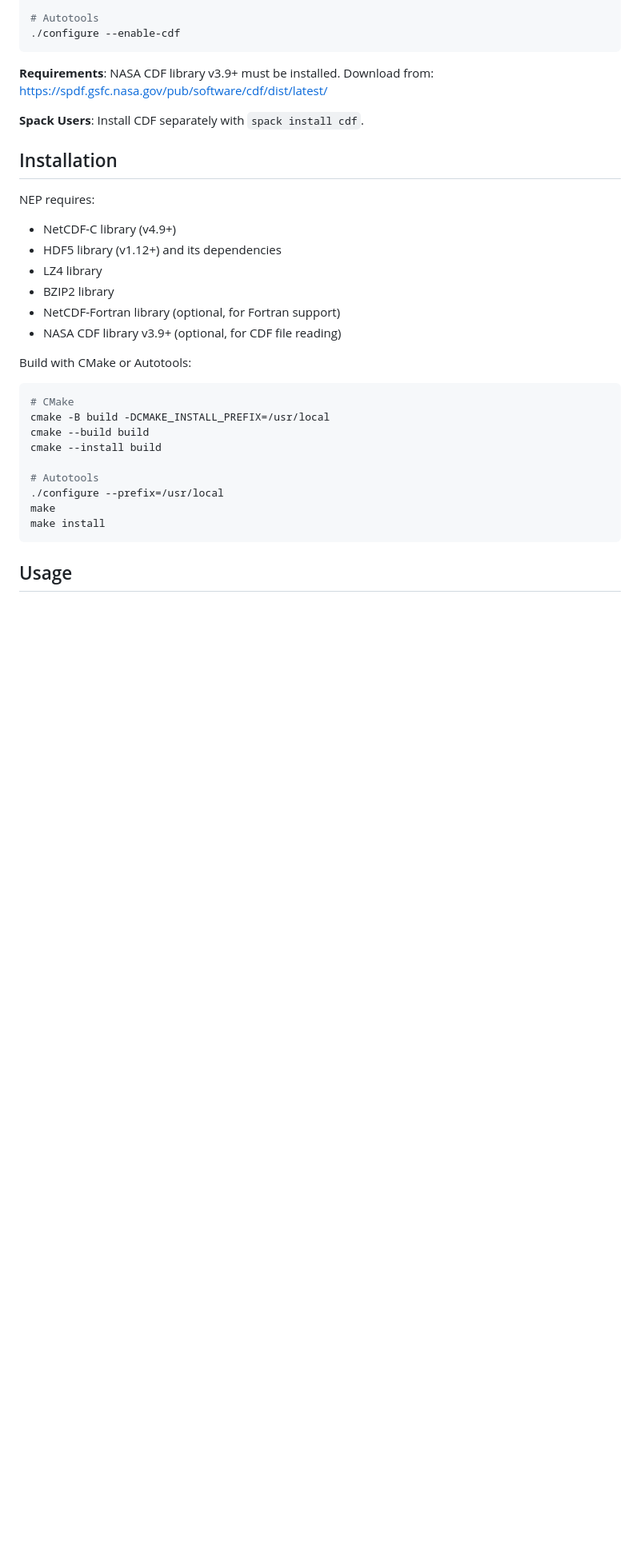
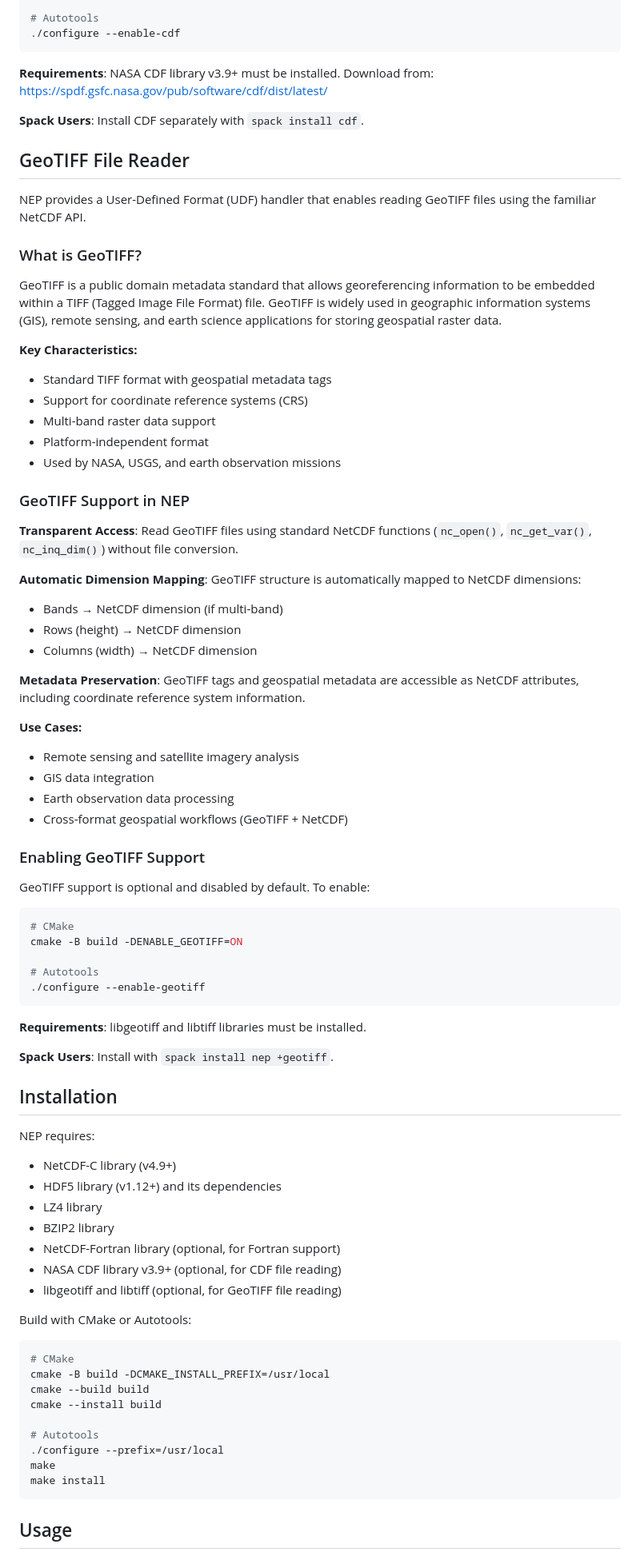
Before and after one commit to Intelligent-Data-Design-Inc/NEP, a Markdown page: docs/mainpage.md, the part around one of its changes. Shown at 80% size. Drawn GitHub-style; blank space fills up the shorter version.

````diff
--- a/docs/mainpage.md
+++ b/docs/mainpage.md
@@ -98,6 +99,54 @@ cmake -B build -DENABLE_CDF=ON
 
 **Spack Users**: Install CDF separately with `spack install cdf`.
 
+## GeoTIFF File Reader
+
+NEP provides a User-Defined Format (UDF) handler that enables reading GeoTIFF files using the familiar NetCDF API.
+
+### What is GeoTIFF?
+
+GeoTIFF is a public domain metadata standard that allows georeferencing information to be embedded within a TIFF (Tagged Image File Format) file. GeoTIFF is widely used in geographic information systems (GIS), remote sensing, and earth science applications for storing geospatial raster data.
+
+**Key Characteristics:**
+- Standard TIFF format with geospatial metadata tags
+- Support for coordinate reference systems (CRS)
+- Multi-band raster data support
+- Platform-independent format
+- Used by NASA, USGS, and earth observation missions
+
+### GeoTIFF Support in NEP
+
+**Transparent Access**: Read GeoTIFF files using standard NetCDF functions (`nc_open()`, `nc_get_var()`, `nc_inq_dim()`) without file conversion.
+
+**Automatic Dimension Mapping**: GeoTIFF structure is automatically mapped to NetCDF dimensions:
+- Bands → NetCDF dimension (if multi-band)
+- Rows (height) → NetCDF dimension
+- Columns (width) → NetCDF dimension
+
+**Metadata Preservation**: GeoTIFF tags and geospatial metadata are accessible as NetCDF attributes, including coordinate reference system information.
+
+**Use Cases:**
+- Remote sensing and satellite imagery analysis
+- GIS data integration
+- Earth observation data processing
+- Cross-format geospatial workflows (GeoTIFF + NetCDF)
+
+### Enabling GeoTIFF Support
+
+GeoTIFF support is optional and disabled by default. To enable:
+
+```bash
+# CMake
+cmake -B build -DENABLE_GEOTIFF=ON
+
+# Autotools
+./configure --enable-geotiff
+```
+
+**Requirements**: libgeotiff and libtiff libraries must be installed.
+
+**Spack Users**: Install with `spack install nep +geotiff`.
+
 ## Installation
 
 NEP requires:
@@ -107,6 +156,7 @@ NEP requires:
 - BZIP2 library
 - NetCDF-Fortran library (optional, for Fortran support)
 - NASA CDF library v3.9+ (optional, for CDF file reading)
+- libgeotiff and libtiff (optional, for GeoTIFF file reading)
 
 Build with CMake or Autotools:
 
````
Also changed, not shown: other parts of docs/mainpage.md (+34 -0 lines).
